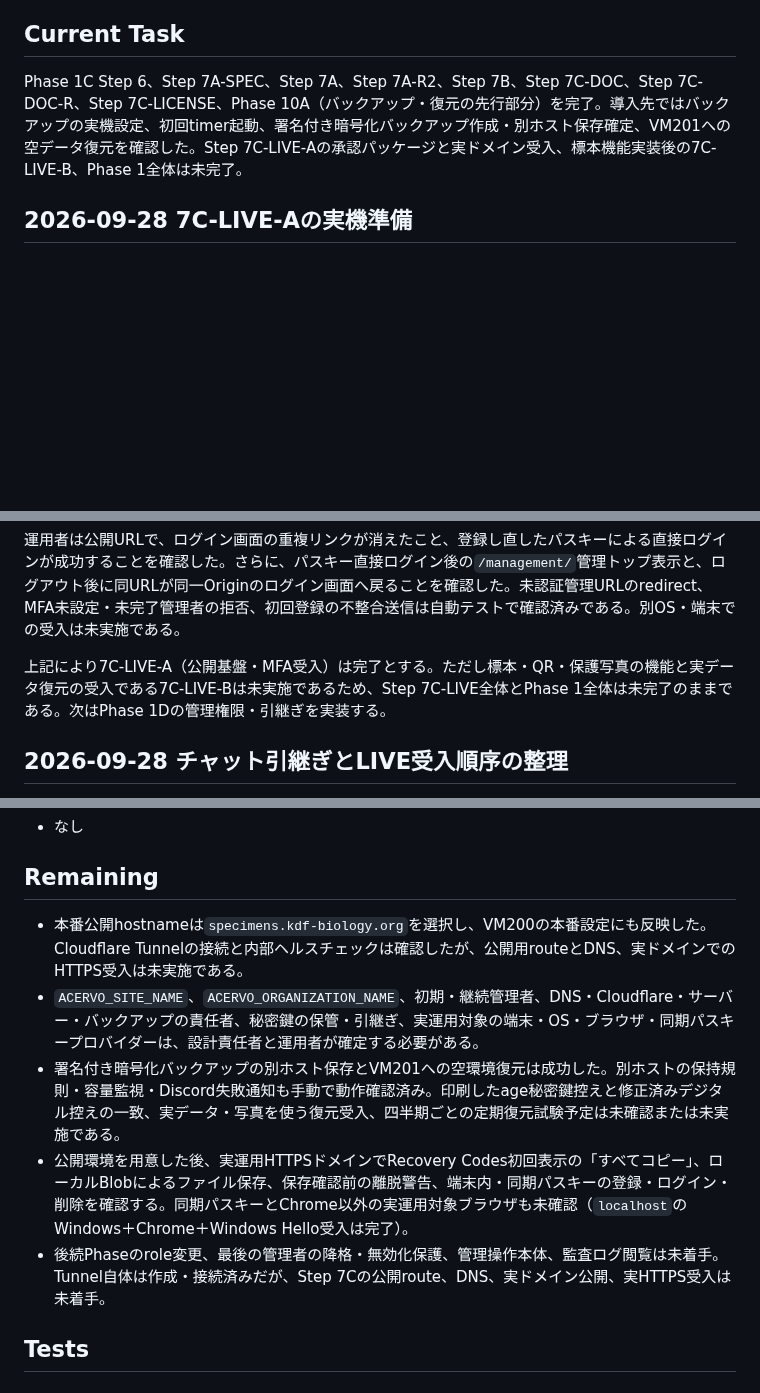
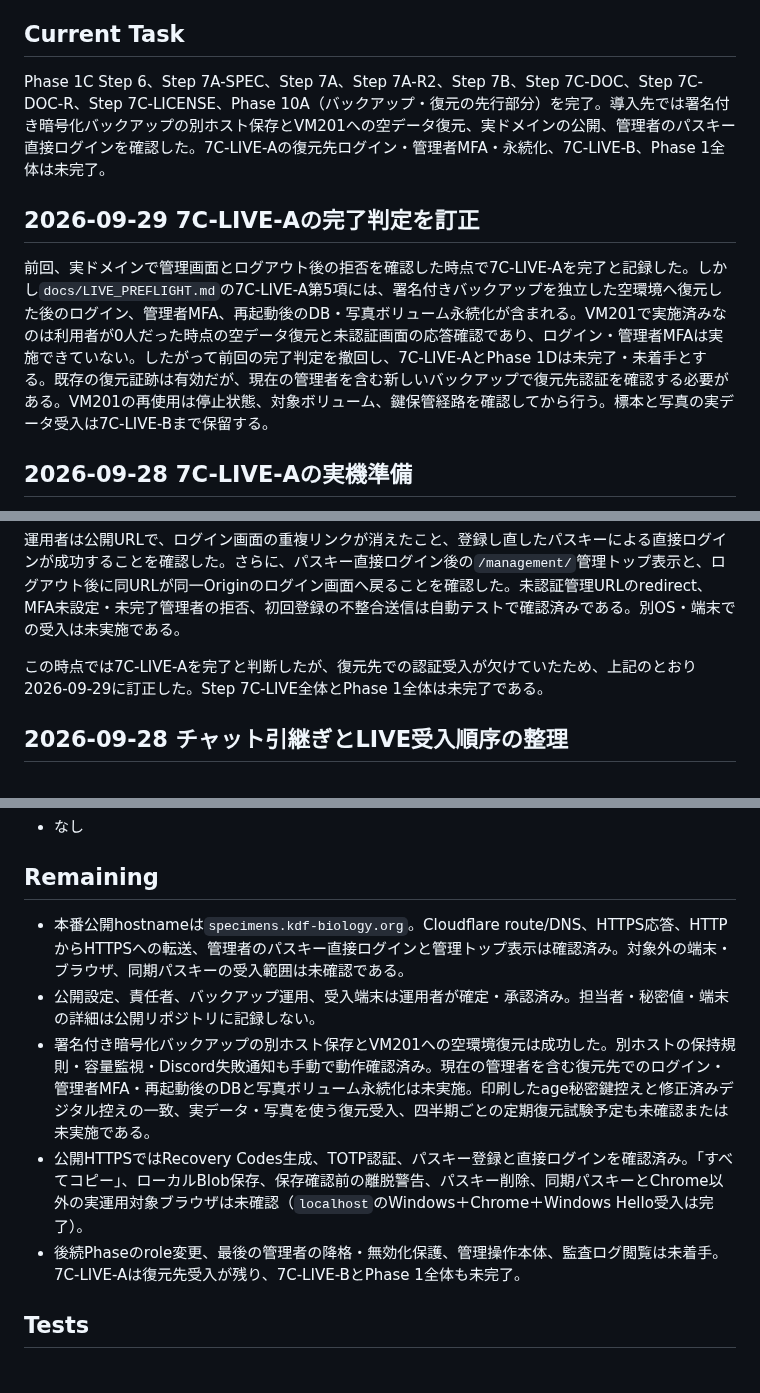
Before and after one commit to kade-6174/Acervo, a Markdown page: STATUS.md, 3 parts joined by grey strips. Rendered like a GitHub page; blank space fills up the shorter version.

Commit message:
7C-LIVE-Aの復元先受入未了を記録する

```diff
--- a/STATUS.md
+++ b/STATUS.md
@@ -4,7 +4,11 @@
 
 ## Current Task
 
-Phase 1C Step 6、Step 7A-SPEC、Step 7A、Step 7A-R2、Step 7B、Step 7C-DOC、Step 7C-DOC-R、Step 7C-LICENSE、Phase 10A（バックアップ・復元の先行部分）を完了。導入先ではバックアップの実機設定、初回timer起動、署名付き暗号化バックアップ作成・別ホスト保存確定、VM201への空データ復元を確認した。Step 7C-LIVE-Aの承認パッケージと実ドメイン受入、標本機能実装後の7C-LIVE-B、Phase 1全体は未完了。
+Phase 1C Step 6、Step 7A-SPEC、Step 7A、Step 7A-R2、Step 7B、Step 7C-DOC、Step 7C-DOC-R、Step 7C-LICENSE、Phase 10A（バックアップ・復元の先行部分）を完了。導入先では署名付き暗号化バックアップの別ホスト保存とVM201への空データ復元、実ドメインの公開、管理者のパスキー直接ログインを確認した。7C-LIVE-Aの復元先ログイン・管理者MFA・永続化、7C-LIVE-B、Phase 1全体は未完了。
+
+## 2026-09-29 7C-LIVE-Aの完了判定を訂正
+
+前回、実ドメインで管理画面とログアウト後の拒否を確認した時点で7C-LIVE-Aを完了と記録した。しかし`docs/LIVE_PREFLIGHT.md`の7C-LIVE-A第5項には、署名付きバックアップを独立した空環境へ復元した後のログイン、管理者MFA、再起動後のDB・写真ボリューム永続化が含まれる。VM201で実施済みなのは利用者が0人だった時点の空データ復元と未認証画面の応答確認であり、ログイン・管理者MFAは実施できていない。したがって前回の完了判定を撤回し、7C-LIVE-AとPhase 1Dは未完了・未着手とする。既存の復元証跡は有効だが、現在の管理者を含む新しいバックアップで復元先認証を確認する必要がある。VM201の再使用は停止状態、対象ボリューム、鍵保管経路を確認してから行う。標本と写真の実データ受入は7C-LIVE-Bまで保留する。
 
 ## 2026-09-28 7C-LIVE-Aの実機準備
 
@@ -32,7 +36,7 @@ Codexブラウザからの公開URLへのアクセスは`ERR_BLOCKED_BY_CLIENT`
 
 運用者は公開URLで、ログイン画面の重複リンクが消えたこと、登録し直したパスキーによる直接ログインが成功することを確認した。さらに、パスキー直接ログイン後の`/management/`管理トップ表示と、ログアウト後に同URLが同一Originのログイン画面へ戻ることを確認した。未認証管理URLのredirect、MFA未設定・未完了管理者の拒否、初回登録の不整合送信は自動テストで確認済みである。別OS・端末での受入は未実施である。
 
-上記により7C-LIVE-A（公開基盤・MFA受入）は完了とする。ただし標本・QR・保護写真の機能と実データ復元の受入である7C-LIVE-Bは未実施であるため、Step 7C-LIVE全体とPhase 1全体は未完了のままである。次はPhase 1Dの管理権限・引継ぎを実装する。
+この時点では7C-LIVE-Aを完了と判断したが、復元先での認証受入が欠けていたため、上記のとおり2026-09-29に訂正した。Step 7C-LIVE全体とPhase 1全体は未完了である。
 
 ## 2026-09-28 チャット引継ぎとLIVE受入順序の整理
 
@@ -287,11 +291,11 @@ GitHub Actionsの品質確認は、別ホスト運用テスト4か所の100文
 
 ## Remaining
 
-- 本番公開hostnameは`specimens.kdf-biology.org`を選択し、VM200の本番設定にも反映した。Cloudflare Tunnelの接続と内部ヘルスチェックは確認したが、公開用routeとDNS、実ドメインでのHTTPS受入は未実施である。
-- `ACERVO_SITE_NAME`、`ACERVO_ORGANIZATION_NAME`、初期・継続管理者、DNS・Cloudflare・サーバー・バックアップの責任者、秘密鍵の保管・引継ぎ、実運用対象の端末・OS・ブラウザ・同期パスキープロバイダーは、設計責任者と運用者が確定する必要がある。
-- 署名付き暗号化バックアップの別ホスト保存とVM201への空環境復元は成功した。別ホストの保持規則・容量監視・Discord失敗通知も手動で動作確認済み。印刷したage秘密鍵控えと修正済みデジタル控えの一致、実データ・写真を使う復元受入、四半期ごとの定期復元試験予定は未確認または未実施である。
-- 公開環境を用意した後、実運用HTTPSドメインでRecovery Codes初回表示の「すべてコピー」、ローカルBlobによるファイル保存、保存確認前の離脱警告、端末内・同期パスキーの登録・ログイン・削除を確認する。同期パスキーとChrome以外の実運用対象ブラウザも未確認（`localhost`のWindows＋Chrome＋Windows Hello受入は完了）。
-- 後続Phaseのrole変更、最後の管理者の降格・無効化保護、管理操作本体、監査ログ閲覧は未着手。Tunnel自体は作成・接続済みだが、Step 7Cの公開route、DNS、実ドメイン公開、実HTTPS受入は未着手。
+- 本番公開hostnameは`specimens.kdf-biology.org`。Cloudflare route/DNS、HTTPS応答、HTTPからHTTPSへの転送、管理者のパスキー直接ログインと管理トップ表示は確認済み。対象外の端末・ブラウザ、同期パスキーの受入範囲は未確認である。
+- 公開設定、責任者、バックアップ運用、受入端末は運用者が確定・承認済み。担当者・秘密値・端末の詳細は公開リポジトリに記録しない。
+- 署名付き暗号化バックアップの別ホスト保存とVM201への空環境復元は成功した。別ホストの保持規則・容量監視・Discord失敗通知も手動で動作確認済み。現在の管理者を含む復元先でのログイン・管理者MFA・再起動後のDBと写真ボリューム永続化は未実施。印刷したage秘密鍵控えと修正済みデジタル控えの一致、実データ・写真を使う復元受入、四半期ごとの定期復元試験予定も未確認または未実施である。
+- 公開HTTPSではRecovery Codes生成、TOTP認証、パスキー登録と直接ログインを確認済み。「すべてコピー」、ローカルBlob保存、保存確認前の離脱警告、パスキー削除、同期パスキーとChrome以外の実運用対象ブラウザは未確認（`localhost`のWindows＋Chrome＋Windows Hello受入は完了）。
+- 後続Phaseのrole変更、最後の管理者の降格・無効化保護、管理操作本体、監査ログ閲覧は未着手。7C-LIVE-Aは復元先受入が残り、7C-LIVE-BとPhase 1全体も未完了。
 
 ## Tests
 
```
Also changed, not shown: other parts of STATUS.md (+1 -1 lines), PLAN.md (+1 -1 lines).
